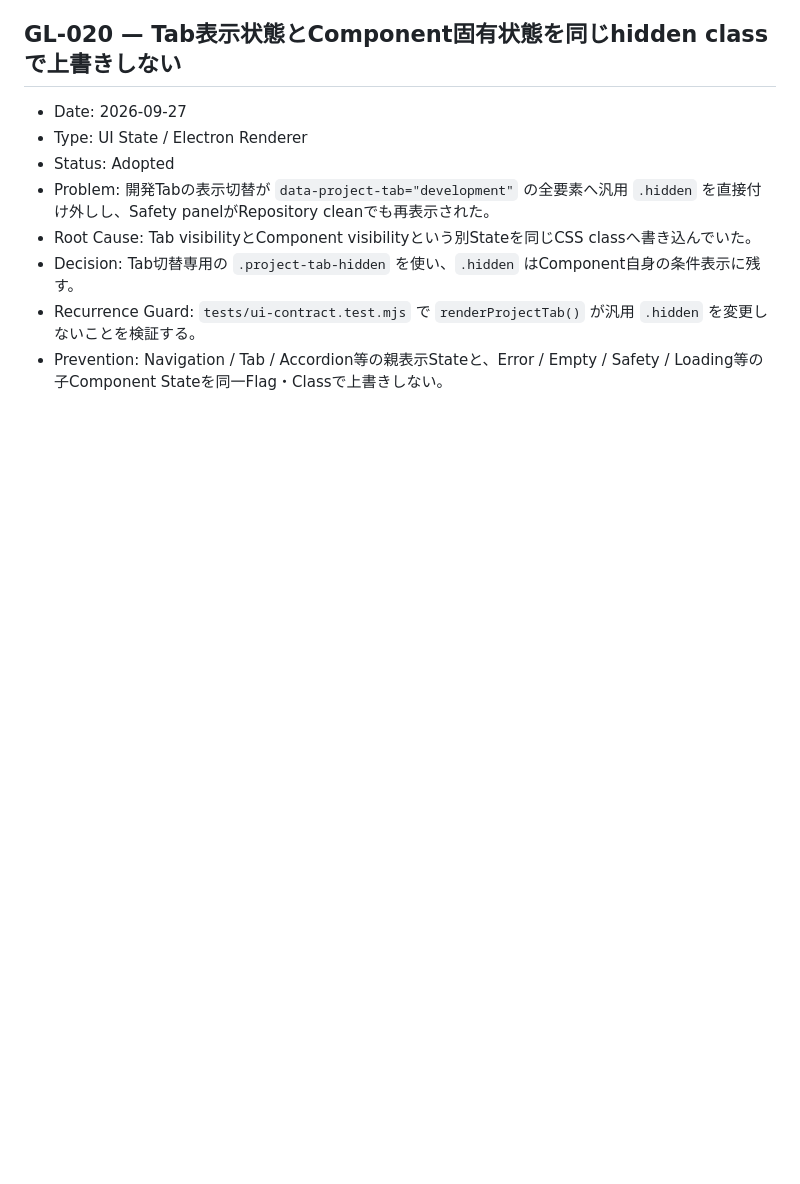
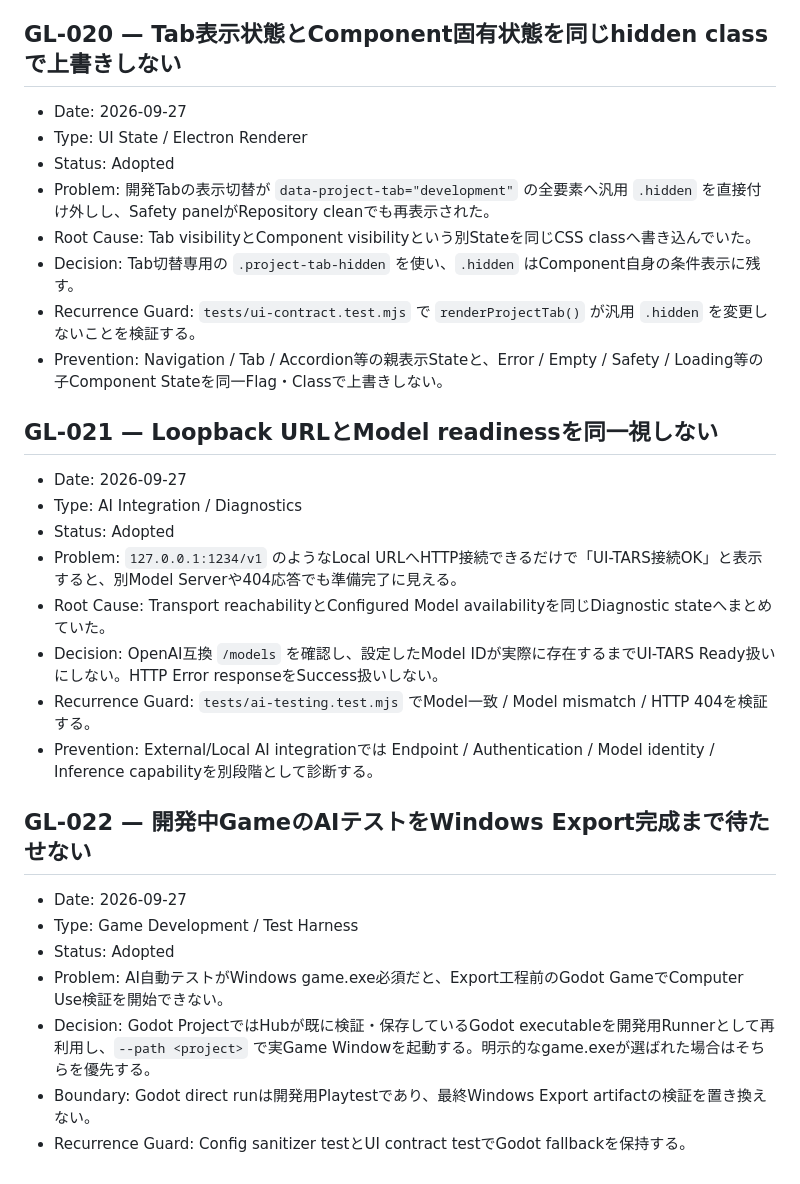
Before and after one commit to EliteMay/game-dev-hub, a Markdown page: PROJECT_LEARNINGS.md, the part around the change. Drawn GitHub-style; blank space fills up the shorter version.

Commit message:
docs: record AI endpoint and pre-export test learnings

```diff
--- a/PROJECT_LEARNINGS.md
+++ b/PROJECT_LEARNINGS.md
@@ -200,3 +200,25 @@
 - Decision: Tab切替専用の `.project-tab-hidden` を使い、`.hidden` はComponent自身の条件表示に残す。
 - Recurrence Guard: `tests/ui-contract.test.mjs` で `renderProjectTab()` が汎用 `.hidden` を変更しないことを検証する。
 - Prevention: Navigation / Tab / Accordion等の親表示Stateと、Error / Empty / Safety / Loading等の子Component Stateを同一Flag・Classで上書きしない。
+
+
+## GL-021 — Loopback URLとModel readinessを同一視しない
+
+- Date: 2026-09-27
+- Type: AI Integration / Diagnostics
+- Status: Adopted
+- Problem: `127.0.0.1:1234/v1` のようなLocal URLへHTTP接続できるだけで「UI-TARS接続OK」と表示すると、別Model Serverや404応答でも準備完了に見える。
+- Root Cause: Transport reachabilityとConfigured Model availabilityを同じDiagnostic stateへまとめていた。
+- Decision: OpenAI互換 `/models` を確認し、設定したModel IDが実際に存在するまでUI-TARS Ready扱いにしない。HTTP Error responseをSuccess扱いしない。
+- Recurrence Guard: `tests/ai-testing.test.mjs` でModel一致 / Model mismatch / HTTP 404を検証する。
+- Prevention: External/Local AI integrationでは Endpoint / Authentication / Model identity / Inference capabilityを別段階として診断する。
+
+## GL-022 — 開発中GameのAIテストをWindows Export完成まで待たせない
+
+- Date: 2026-09-27
+- Type: Game Development / Test Harness
+- Status: Adopted
+- Problem: AI自動テストがWindows game.exe必須だと、Export工程前のGodot GameでComputer Use検証を開始できない。
+- Decision: Godot ProjectではHubが既に検証・保存しているGodot executableを開発用Runnerとして再利用し、`--path <project>` で実Game Windowを起動する。明示的なgame.exeが選ばれた場合はそちらを優先する。
+- Boundary: Godot direct runは開発用Playtestであり、最終Windows Export artifactの検証を置き換えない。
+- Recurrence Guard: Config sanitizer testとUI contract testでGodot fallbackを保持する。
```
